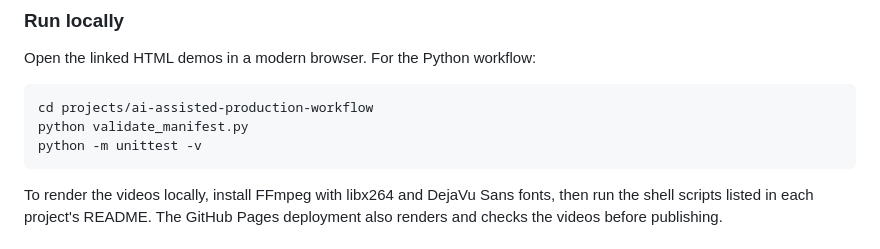
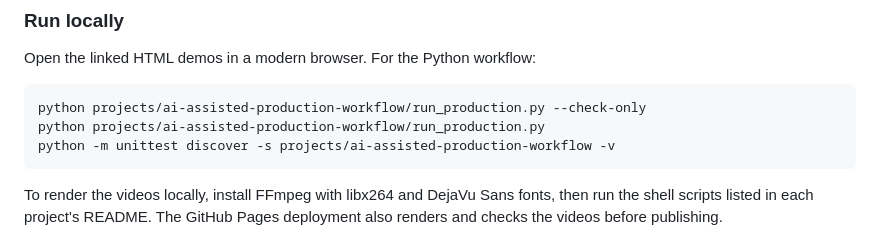
Before and after one commit to maitsetumelo9/tumelo-maitse-Portfolio, a Markdown page: README.md, the part around the change. Rendered like a GitHub page.

Commit message:
Document local production pipeline command

````diff
--- a/README.md
+++ b/README.md
@@ -44,9 +44,9 @@ The following are original fictional concept projects. They are practical protot
 Open the linked HTML demos in a modern browser. For the Python workflow:
 
 ```bash
-cd projects/ai-assisted-production-workflow
-python validate_manifest.py
-python -m unittest -v
+python projects/ai-assisted-production-workflow/run_production.py --check-only
+python projects/ai-assisted-production-workflow/run_production.py
+python -m unittest discover -s projects/ai-assisted-production-workflow -v
 ```
 
 To render the videos locally, install FFmpeg with libx264 and DejaVu Sans fonts, then run the shell scripts listed in each project's README. The GitHub Pages deployment also renders and checks the videos before publishing.
````
